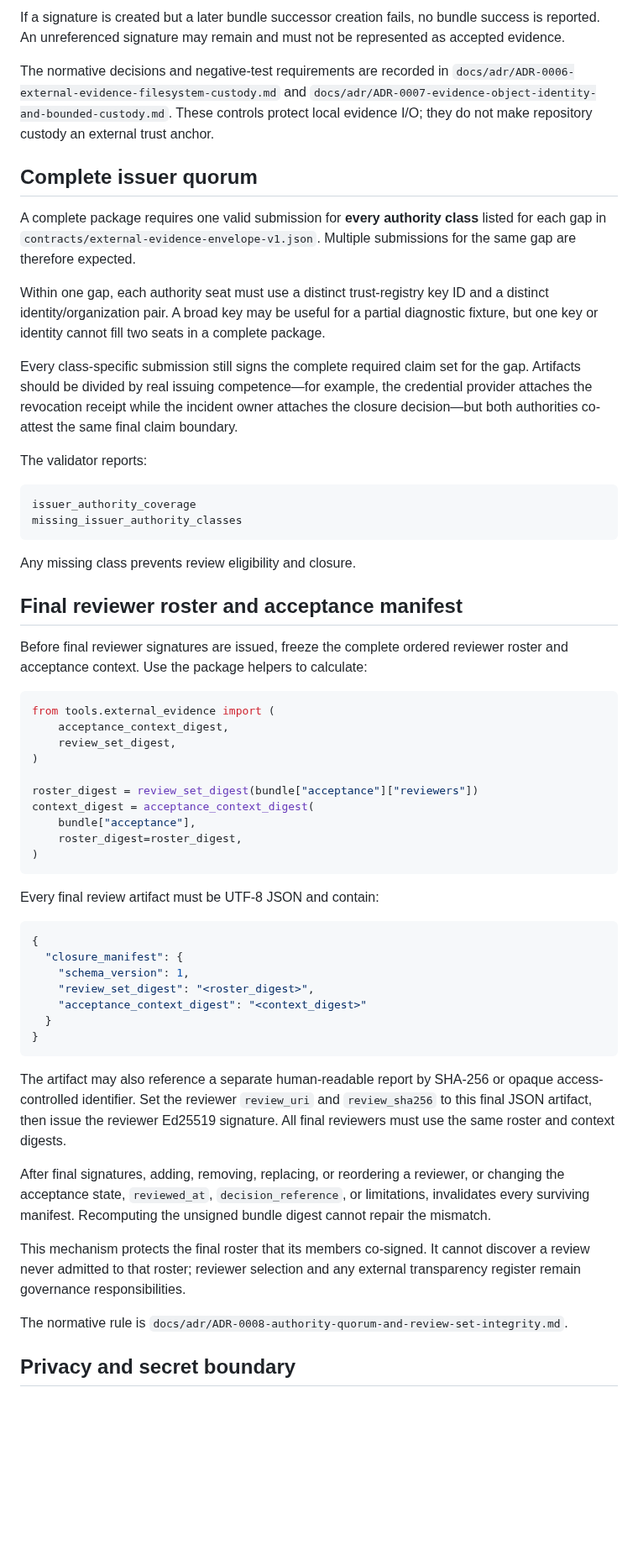
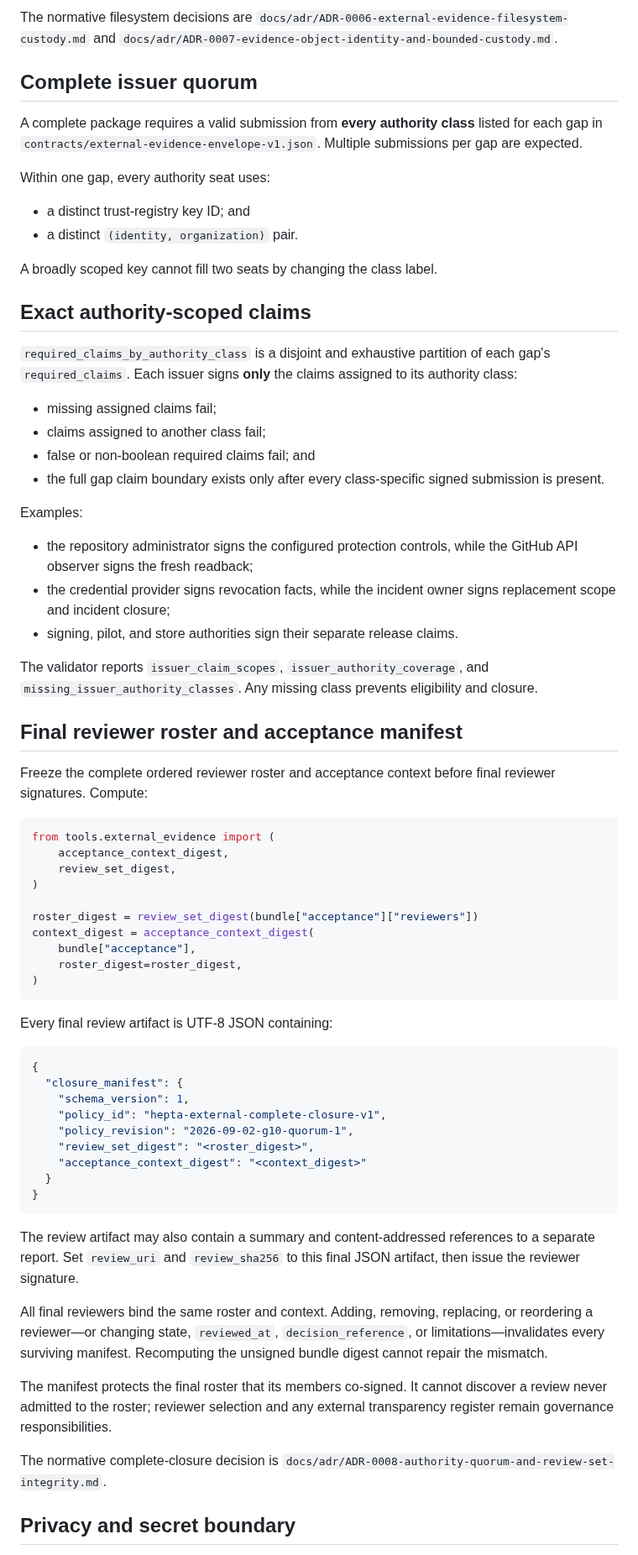
Before and after one commit to TrillionniumFoundation/hepta-glasses, a Markdown page: evidence/external/README.md, the part around one of its changes. Shown at 84% size. Rendered like a GitHub page; blank space fills up the shorter version.

Commit message:
docs(g10): publish versioned class-scoped evidence procedure

````diff
--- a/evidence/external/README.md
+++ b/evidence/external/README.md
@@ -65,38 +79,37 @@ The next command uses the verified successor as its input and allocates new bund
 
-If a signature is created but a later bundle successor creation fails, no bundle success is reported. An unreferenced signature may remain and must not be represented as accepted evidence.
-
-The normative decisions and negative-test requirements are recorded in `docs/adr/ADR-0006-external-evidence-filesystem-custody.md` and `docs/adr/ADR-0007-evidence-object-identity-and-bounded-custody.md`. These controls protect local evidence I/O; they do not make repository custody an external trust anchor.
+The normative filesystem decisions are `docs/adr/ADR-0006-external-evidence-filesystem-custody.md` and `docs/adr/ADR-0007-evidence-object-identity-and-bounded-custody.md`.
 
 ## Complete issuer quorum
 
-A complete package requires one valid submission for **every authority class**
-listed for each gap in `contracts/external-evidence-envelope-v1.json`. Multiple
-submissions for the same gap are therefore expected.
+A complete package requires a valid submission from **every authority class** listed for each gap in `contracts/external-evidence-envelope-v1.json`. Multiple submissions per gap are expected.
 
-Within one gap, each authority seat must use a distinct trust-registry key ID
-and a distinct identity/organization pair. A broad key may be useful for a
-partial diagnostic fixture, but one key or identity cannot fill two seats in a
-complete package.
+Within one gap, every authority seat uses:
 
-Every class-specific submission still signs the complete required claim set for
-the gap. Artifacts should be divided by real issuing competence—for example,
-the credential provider attaches the revocation receipt while the incident
-owner attaches the closure decision—but both authorities co-attest the same
-final claim boundary.
+- a distinct trust-registry key ID; and
+- a distinct `(identity, organization)` pair.
 
-The validator reports:
+A broadly scoped key cannot fill two seats by changing the class label.
 
-```text
-issuer_authority_coverage
-missing_issuer_authority_classes
-```
+## Exact authority-scoped claims
 
-Any missing class prevents review eligibility and closure.
+`required_claims_by_authority_class` is a disjoint and exhaustive partition of each gap's `required_claims`. Each issuer signs **only** the claims assigned to its authority class:
+
+- missing assigned claims fail;
+- claims assigned to another class fail;
+- false or non-boolean required claims fail; and
+- the full gap claim boundary exists only after every class-specific signed submission is present.
+
+Examples:
+
+- the repository administrator signs the configured protection controls, while the GitHub API observer signs the fresh readback;
+- the credential provider signs revocation facts, while the incident owner signs replacement scope and incident closure;
+- signing, pilot, and store authorities sign their separate release claims.
+
+The validator reports `issuer_claim_scopes`, `issuer_authority_coverage`, and `missing_issuer_authority_classes`. Any missing class prevents eligibility and closure.
 
 ## Final reviewer roster and acceptance manifest
 
-Before final reviewer signatures are issued, freeze the complete ordered
-reviewer roster and acceptance context. Use the package helpers to calculate:
+Freeze the complete ordered reviewer roster and acceptance context before final reviewer signatures. Compute:
 
 ```python
 from tools.external_evidence import (
@@ -111,33 +124,27 @@ context_digest = acceptance_context_digest(
 )
 ```
 
-Every final review artifact must be UTF-8 JSON and contain:
+Every final review artifact is UTF-8 JSON containing:
 
 ```json
 {
   "closure_manifest": {
     "schema_version": 1,
+    "policy_id": "hepta-external-complete-closure-v1",
+    "policy_revision": "2026-09-02-g10-quorum-1",
     "review_set_digest": "<roster_digest>",
     "acceptance_context_digest": "<context_digest>"
   }
 }
 ```
 
-The artifact may also reference a separate human-readable report by SHA-256 or
-opaque access-controlled identifier. Set the reviewer `review_uri` and
-`review_sha256` to this final JSON artifact, then issue the reviewer Ed25519
-signature. All final reviewers must use the same roster and context digests.
+The review artifact may also contain a summary and content-addressed references to a separate report. Set `review_uri` and `review_sha256` to this final JSON artifact, then issue the reviewer signature.
 
-After final signatures, adding, removing, replacing, or reordering a reviewer,
-or changing the acceptance state, `reviewed_at`, `decision_reference`, or
-limitations, invalidates every surviving manifest. Recomputing the unsigned
-bundle digest cannot repair the mismatch.
+All final reviewers bind the same roster and context. Adding, removing, replacing, or reordering a reviewer—or changing state, `reviewed_at`, `decision_reference`, or limitations—invalidates every surviving manifest. Recomputing the unsigned bundle digest cannot repair the mismatch.
 
-This mechanism protects the final roster that its members co-signed. It cannot
-discover a review never admitted to that roster; reviewer selection and any
-external transparency register remain governance responsibilities.
+The manifest protects the final roster that its members co-signed. It cannot discover a review never admitted to the roster; reviewer selection and any external transparency register remain governance responsibilities.
 
-The normative rule is `docs/adr/ADR-0008-authority-quorum-and-review-set-integrity.md`.
+The normative complete-closure decision is `docs/adr/ADR-0008-authority-quorum-and-review-set-integrity.md`.
 
 ## Privacy and secret boundary
 
````
Also changed, not shown: other parts of evidence/external/README.md (+46 -30 lines).
